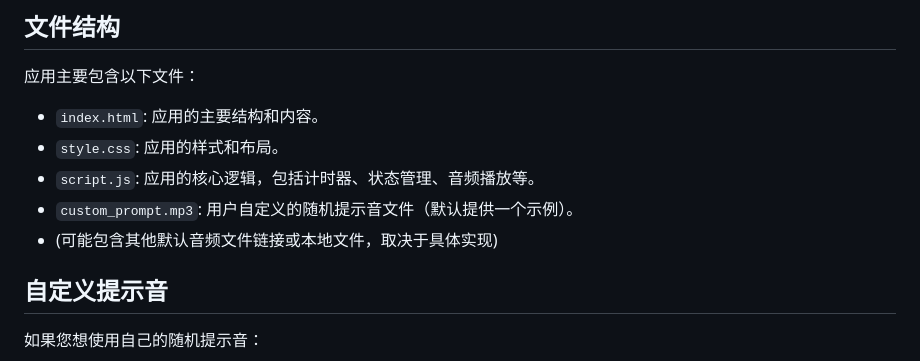
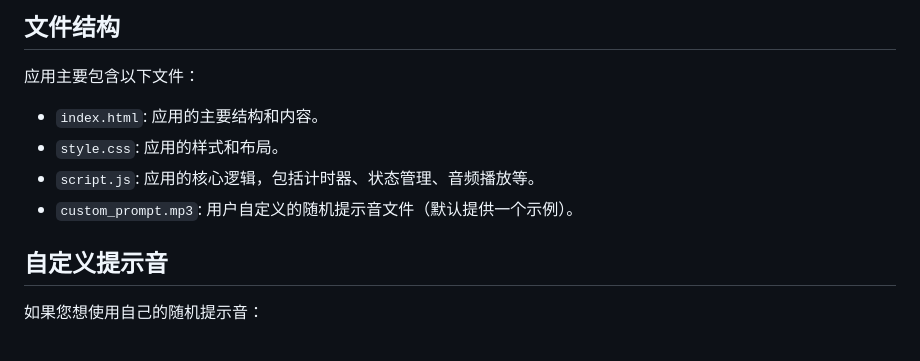
Before and after one commit to tzm224/Study-Focuser, a Markdown page: README.md, the part around the change. Rendered like a GitHub page.

```diff
--- a/README.md
+++ b/README.md
@@ -34,7 +34,6 @@
 *   `style.css`: 应用的样式和布局。
 *   `script.js`: 应用的核心逻辑，包括计时器、状态管理、音频播放等。
 *   `custom_prompt.mp3`: 用户自定义的随机提示音文件（默认提供一个示例）。
-*   (可能包含其他默认音频文件链接或本地文件，取决于具体实现)
 
 ## 自定义提示音
 
```
